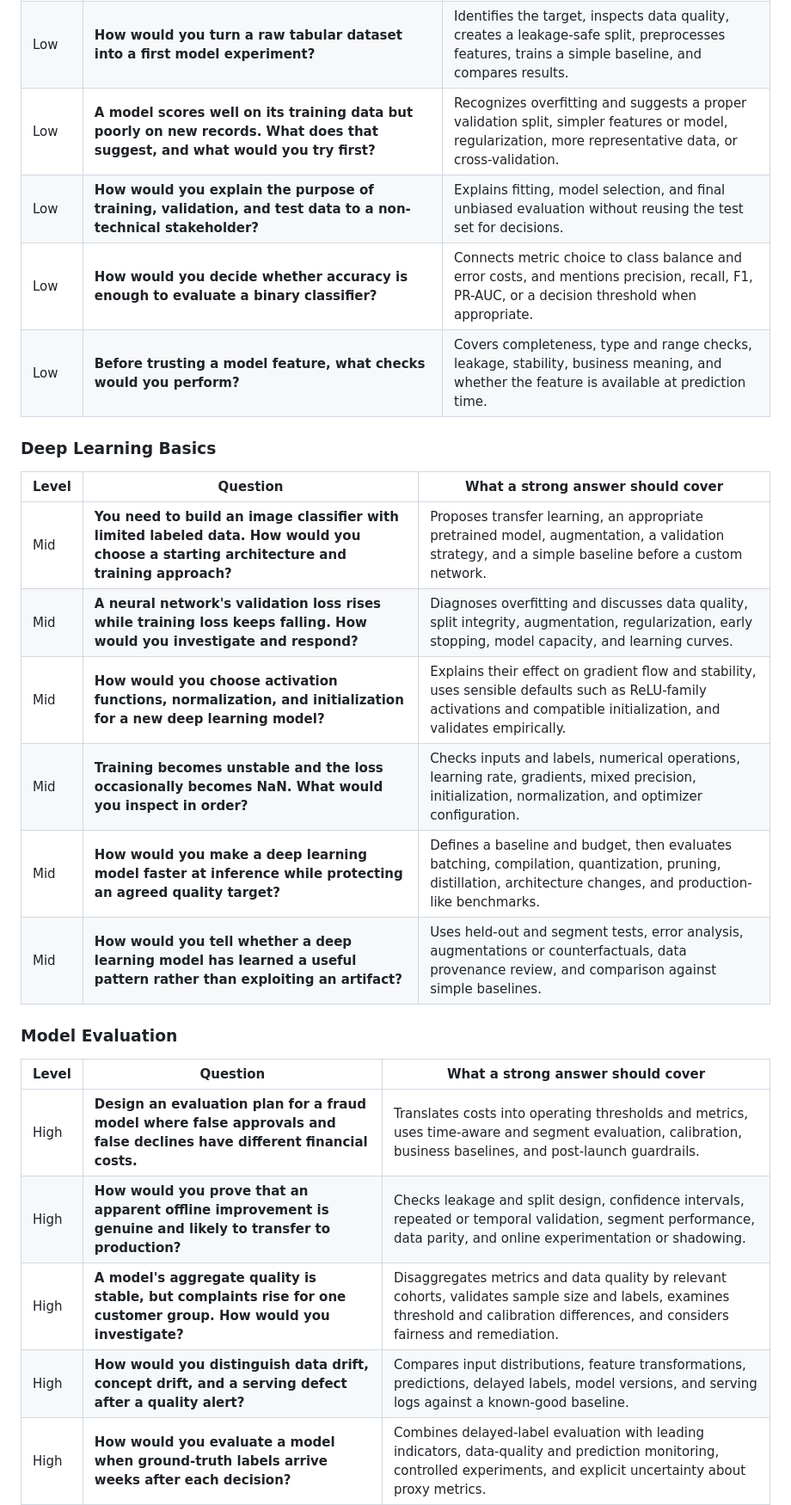
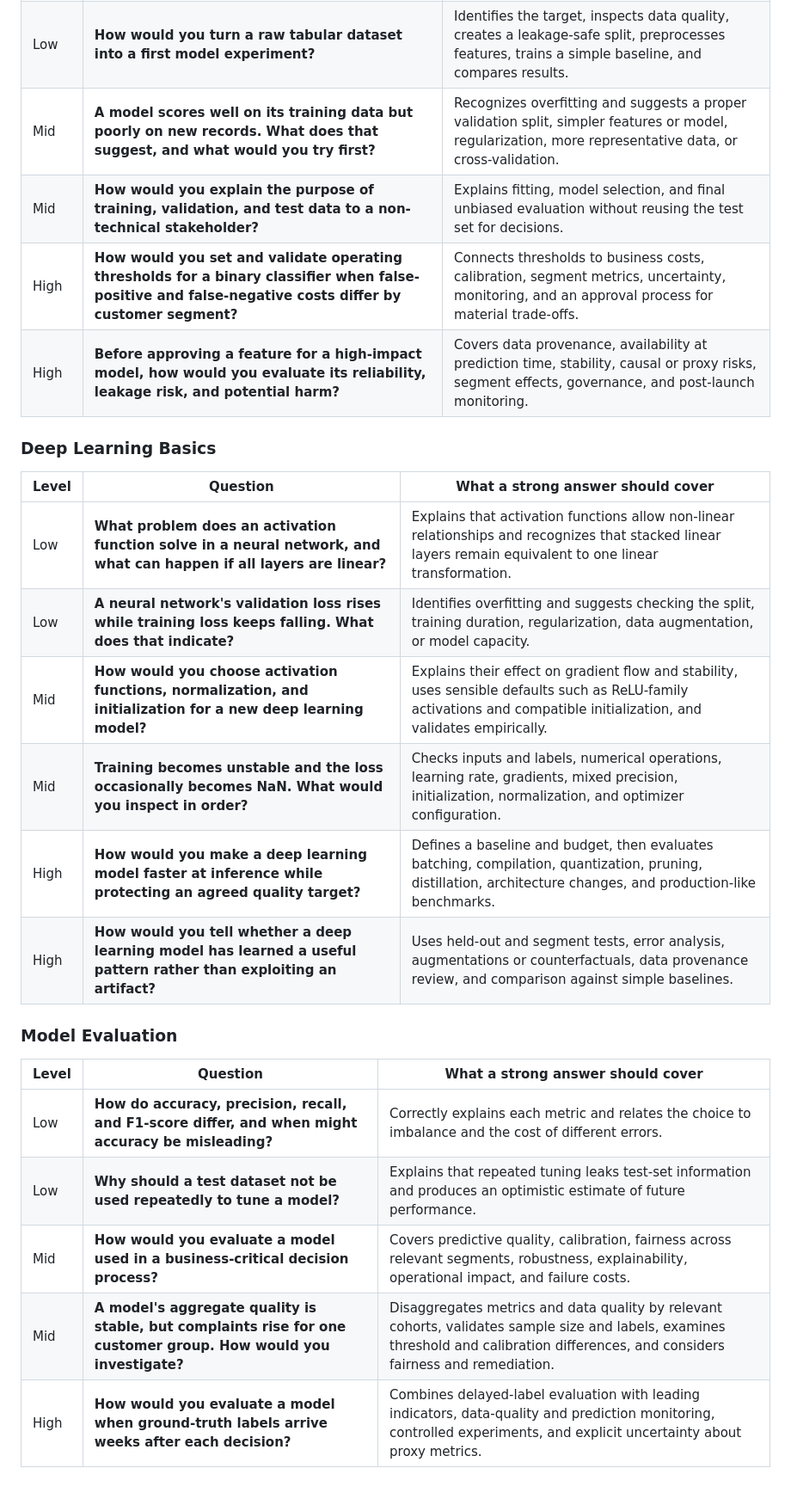
Before and after one commit to andreshere00/andreshere00, a Markdown page: questions-and-answers.md, the part around one of its changes. Shown at 86% size. Drawn GitHub-style; blank space fills up the shorter version.

```diff
--- a/questions-and-answers.md
+++ b/questions-and-answers.md
@@ -11,30 +11,30 @@ open-ended so interviewers can probe for relevant examples, trade-offs, and deci
 |---|---|---|
 | Low | **Describe a prediction problem you would frame as classification and one you would frame as regression. What would the model produce in each case?** | Correctly distinguishes discrete classes from continuous values and gives a practical example for each. |
 | Low | **How would you turn a raw tabular dataset into a first model experiment?** | Identifies the target, inspects data quality, creates a leakage-safe split, preprocesses features, trains a simple baseline, and compares results. |
-| Low | **A model scores well on its training data but poorly on new records. What does that suggest, and what would you try first?** | Recognizes overfitting and suggests a proper validation split, simpler features or model, regularization, more representative data, or cross-validation. |
-| Low | **How would you explain the purpose of training, validation, and test data to a non-technical stakeholder?** | Explains fitting, model selection, and final unbiased evaluation without reusing the test set for decisions. |
-| Low | **How would you decide whether accuracy is enough to evaluate a binary classifier?** | Connects metric choice to class balance and error costs, and mentions precision, recall, F1, PR-AUC, or a decision threshold when appropriate. |
-| Low | **Before trusting a model feature, what checks would you perform?** | Covers completeness, type and range checks, leakage, stability, business meaning, and whether the feature is available at prediction time. |
+| Mid | **A model scores well on its training data but poorly on new records. What does that suggest, and what would you try first?** | Recognizes overfitting and suggests a proper validation split, simpler features or model, regularization, more representative data, or cross-validation. |
+| Mid | **How would you explain the purpose of training, validation, and test data to a non-technical stakeholder?** | Explains fitting, model selection, and final unbiased evaluation without reusing the test set for decisions. |
+| High | **How would you set and validate operating thresholds for a binary classifier when false-positive and false-negative costs differ by customer segment?** | Connects thresholds to business costs, calibration, segment metrics, uncertainty, monitoring, and an approval process for material trade-offs. |
+| High | **Before approving a feature for a high-impact model, how would you evaluate its reliability, leakage risk, and potential harm?** | Covers data provenance, availability at prediction time, stability, causal or proxy risks, segment effects, governance, and post-launch monitoring. |
 
 ### Deep Learning Basics
 
 | Level | Question | What a strong answer should cover |
 |---|---|---|
-| Mid | **You need to build an image classifier with limited labeled data. How would you choose a starting architecture and training approach?** | Proposes transfer learning, an appropriate pretrained model, augmentation, a validation strategy, and a simple baseline before a custom network. |
-| Mid | **A neural network's validation loss rises while training loss keeps falling. How would you investigate and respond?** | Diagnoses overfitting and discusses data quality, split integrity, augmentation, regularization, early stopping, model capacity, and learning curves. |
+| Low | **What problem does an activation function solve in a neural network, and what can happen if all layers are linear?** | Explains that activation functions allow non-linear relationships and recognizes that stacked linear layers remain equivalent to one linear transformation. |
+| Low | **A neural network's validation loss rises while training loss keeps falling. What does that indicate?** | Identifies overfitting and suggests checking the split, training duration, regularization, data augmentation, or model capacity. |
 | Mid | **How would you choose activation functions, normalization, and initialization for a new deep learning model?** | Explains their effect on gradient flow and stability, uses sensible defaults such as ReLU-family activations and compatible initialization, and validates empirically. |
 | Mid | **Training becomes unstable and the loss occasionally becomes NaN. What would you inspect in order?** | Checks inputs and labels, numerical operations, learning rate, gradients, mixed precision, initialization, normalization, and optimizer configuration. |
-| Mid | **How would you make a deep learning model faster at inference while protecting an agreed quality target?** | Defines a baseline and budget, then evaluates batching, compilation, quantization, pruning, distillation, architecture changes, and production-like benchmarks. |
-| Mid | **How would you tell whether a deep learning model has learned a useful pattern rather than exploiting an artifact?** | Uses held-out and segment tests, error analysis, augmentations or counterfactuals, data provenance review, and comparison against simple baselines. |
+| High | **How would you make a deep learning model faster at inference while protecting an agreed quality target?** | Defines a baseline and budget, then evaluates batching, compilation, quantization, pruning, distillation, architecture changes, and production-like benchmarks. |
+| High | **How would you tell whether a deep learning model has learned a useful pattern rather than exploiting an artifact?** | Uses held-out and segment tests, error analysis, augmentations or counterfactuals, data provenance review, and comparison against simple baselines. |
 
 ### Model Evaluation
 
 | Level | Question | What a strong answer should cover |
 |---|---|---|
-| High | **Design an evaluation plan for a fraud model where false approvals and false declines have different financial costs.** | Translates costs into operating thresholds and metrics, uses time-aware and segment evaluation, calibration, business baselines, and post-launch guardrails. |
-| High | **How would you prove that an apparent offline improvement is genuine and likely to transfer to production?** | Checks leakage and split design, confidence intervals, repeated or temporal validation, segment performance, data parity, and online experimentation or shadowing. |
-| High | **A model's aggregate quality is stable, but complaints rise for one customer group. How would you investigate?** | Disaggregates metrics and data quality by relevant cohorts, validates sample size and labels, examines threshold and calibration differences, and considers fairness and remediation. |
-| High | **How would you distinguish data drift, concept drift, and a serving defect after a quality alert?** | Compares input distributions, feature transformations, predictions, delayed labels, model versions, and serving logs against a known-good baseline. |
+| Low | **How do accuracy, precision, recall, and F1-score differ, and when might accuracy be misleading?** | Correctly explains each metric and relates the choice to imbalance and the cost of different errors. |
+| Low | **Why should a test dataset not be used repeatedly to tune a model?** | Explains that repeated tuning leaks test-set information and produces an optimistic estimate of future performance. |
+| Mid | **How would you evaluate a model used in a business-critical decision process?** | Covers predictive quality, calibration, fairness across relevant segments, robustness, explainability, operational impact, and failure costs. |
+| Mid | **A model's aggregate quality is stable, but complaints rise for one customer group. How would you investigate?** | Disaggregates metrics and data quality by relevant cohorts, validates sample size and labels, examines threshold and calibration differences, and considers fairness and remediation. |
 | High | **How would you evaluate a model when ground-truth labels arrive weeks after each decision?** | Combines delayed-label evaluation with leading indicators, data-quality and prediction monitoring, controlled experiments, and explicit uncertainty about proxy metrics. |
 | High | **What evidence would you require before replacing a human decision process with a model-assisted workflow?** | Includes representative evaluation, error and harm analysis, calibration, operational constraints, human override and audit design, rollout controls, and stakeholder approval. |
 
```
Also changed, not shown: other parts of questions-and-answers.md (+61 -61 lines).
